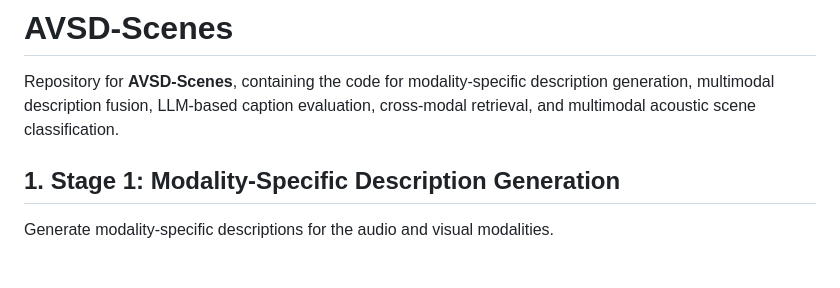
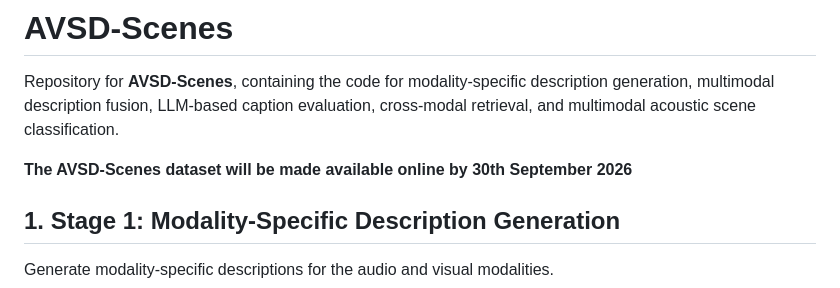
Before and after one commit to dhanunjaya-varma/AVSD-Scenes, a Markdown page: README.md, the part around the change. Drawn GitHub-style; blank space fills up the shorter version.

Commit message:
Update README with dataset availability information
Added a note about the AVSD-Scenes dataset availability date.

```diff
--- a/README.md
+++ b/README.md
@@ -1,6 +1,8 @@
 # AVSD-Scenes
 
 Repository for **AVSD-Scenes**, containing the code for modality-specific description generation, multimodal description fusion, LLM-based caption evaluation, cross-modal retrieval, and multimodal acoustic scene classification.
+
+**The AVSD-Scenes dataset will be made available online by 30th September 2026**
 
 ## 1. Stage 1: Modality-Specific Description Generation
 
```
